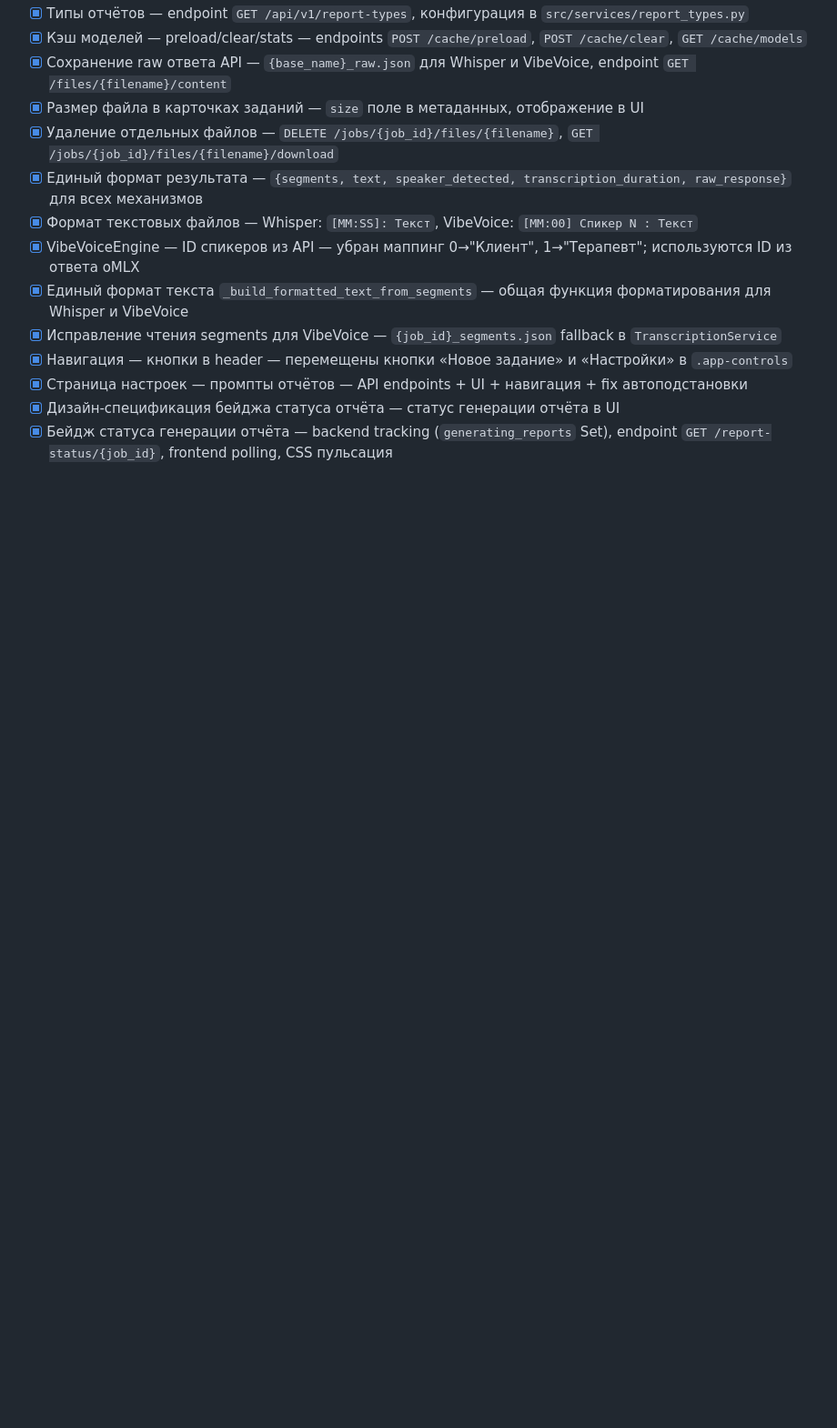
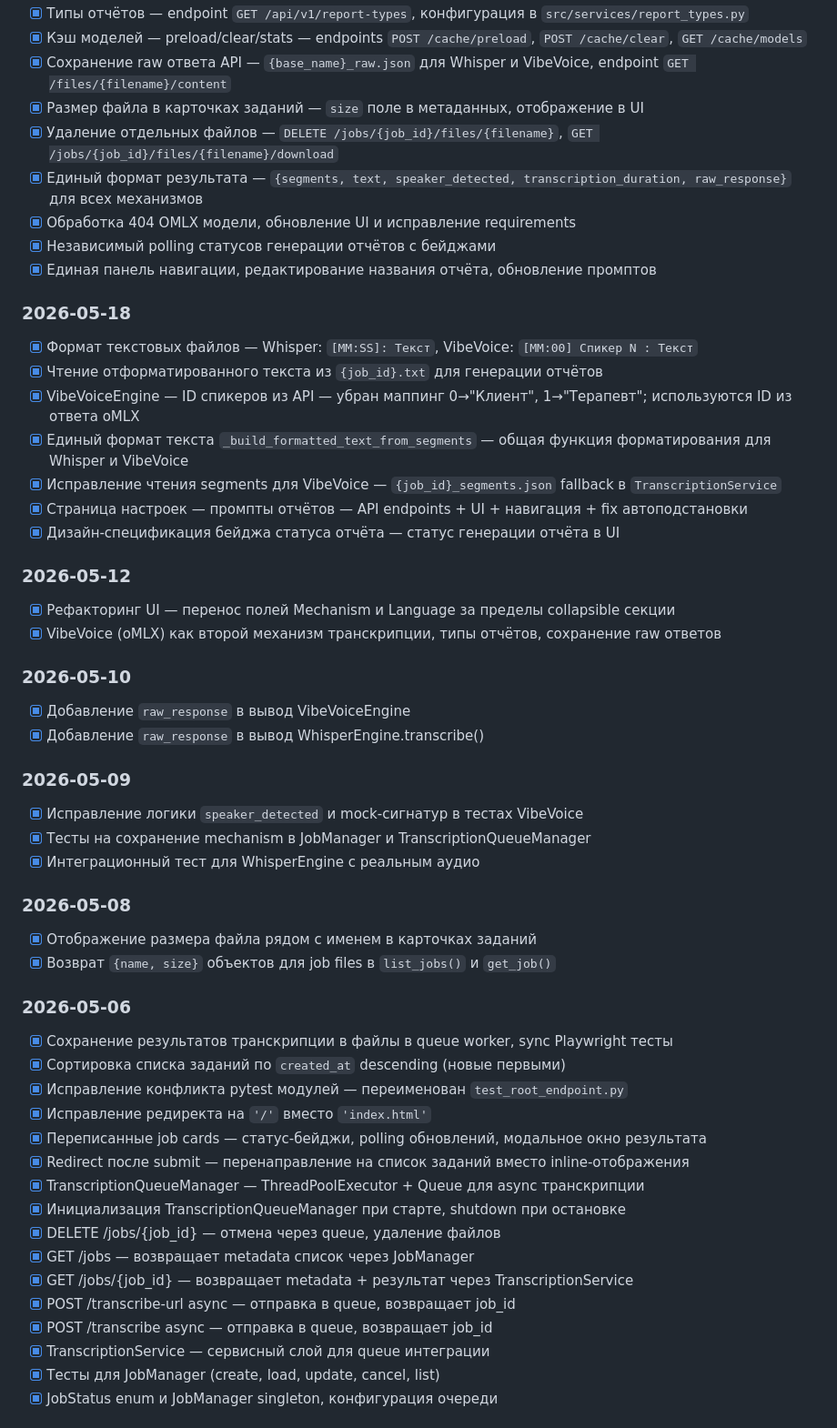
Before and after one commit to dvmironenko/mlx_whisper, a Markdown page: docs/TODO.md, the part around one of its changes. Shown at 91% size. Drawn GitHub-style; blank space fills up the shorter version.

Commit message:
refactor: reformat TODO.md — unified flat list with date grouping
Co-Authored-By: Claude Opus 4.7 <noreply@anthropic.com>

```diff
--- a/docs/TODO.md
+++ b/docs/TODO.md
@@ -63,11 +9,51 @@
 - [x] Размер файла в карточках заданий — `size` поле в метаданных, отображение в UI
 - [x] Удаление отдельных файлов — `DELETE /jobs/{job_id}/files/{filename}`, `GET /jobs/{job_id}/files/{filename}/download`
 - [x] Единый формат результата — `{segments, text, speaker_detected, transcription_duration, raw_response}` для всех механизмов
+- [x] Обработка 404 OMLX модели, обновление UI и исправление requirements
+- [x] Независимый polling статусов генерации отчётов с бейджами
+- [x] Единая панель навигации, редактирование названия отчёта, обновление промптов
+
+### 2026-05-18
 - [x] Формат текстовых файлов — Whisper: `[MM:SS]: Текст`, VibeVoice: `[MM:00] Спикер N : Текст`
+- [x] Чтение отформатированного текста из `{job_id}.txt` для генерации отчётов
 - [x] VibeVoiceEngine — ID спикеров из API — убран маппинг 0→"Клиент", 1→"Терапевт"; используются ID из ответа oMLX
 - [x] Единый формат текста `_build_formatted_text_from_segments` — общая функция форматирования для Whisper и VibeVoice
 - [x] Исправление чтения segments для VibeVoice — `{job_id}_segments.json` fallback в `TranscriptionService`
-- [x] Навигация — кнопки в header — перемещены кнопки «Новое задание» и «Настройки» в `.app-controls`
 - [x] Страница настроек — промпты отчётов — API endpoints + UI + навигация + fix автоподстановки
 - [x] Дизайн-спецификация бейджа статуса отчёта — статус генерации отчёта в UI
-- [x] Бейдж статуса генерации отчёта — backend tracking (`generating_reports` Set), endpoint `GET /report-status/{job_id}`, frontend polling, CSS пульсация
+
+### 2026-05-12
+- [x] Рефакторинг UI — перенос полей Mechanism и Language за пределы collapsible секции
+- [x] VibeVoice (oMLX) как второй механизм транскрипции, типы отчётов, сохранение raw ответов
+
+### 2026-05-10
+- [x] Добавление `raw_response` в вывод VibeVoiceEngine
+- [x] Добавление `raw_response` в вывод WhisperEngine.transcribe()
+
+### 2026-05-09
+- [x] Исправление логики `speaker_detected` и mock-сигнатур в тестах VibeVoice
+- [x] Тесты на сохранение mechanism в JobManager и TranscriptionQueueManager
+- [x] Интеграционный тест для WhisperEngine с реальным аудио
+
+### 2026-05-08
+- [x] Отображение размера файла рядом с именем в карточках заданий
+- [x] Возврат `{name, size}` объектов для job files в `list_jobs()` и `get_job()`
+
+### 2026-05-06
+- [x] Сохранение результатов транскрипции в файлы в queue worker, sync Playwright тесты
+- [x] Сортировка списка заданий по `created_at` descending (новые первыми)
+- [x] Исправление конфликта pytest модулей — переименован `test_root_endpoint.py`
+- [x] Исправление редиректа на `'/'` вместо `'index.html'`
+- [x] Переписанные job cards — статус-бейджи, polling обновлений, модальное окно результата
+- [x] Redirect после submit — перенаправление на список заданий вместо inline-отображения
+- [x] TranscriptionQueueManager — ThreadPoolExecutor + Queue для async транскрипции
+- [x] Инициализация TranscriptionQueueManager при старте, shutdown при остановке
+- [x] DELETE /jobs/{job_id} — отмена через queue, удаление файлов
+- [x] GET /jobs — возвращает metadata список через JobManager
+- [x] GET /jobs/{job_id} — возвращает metadata + результат через TranscriptionService
+- [x] POST /transcribe-url async — отправка в queue, возвращает job_id
+- [x] POST /transcribe async — отправка в queue, возвращает job_id
+- [x] TranscriptionService — сервисный слой для queue интеграции
+- [x] Тесты для JobManager (create, load, update, cancel, list)
+- [x] JobStatus enum и JobManager singleton, конфигурация очереди
+
```
Also changed, not shown: other parts of docs/TODO.md (+50 -55 lines).
